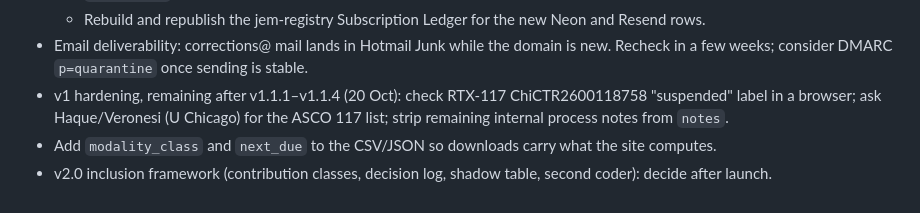
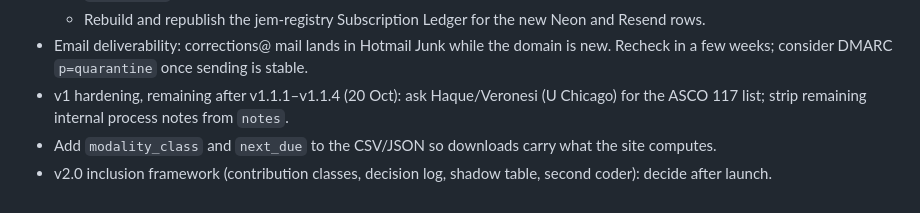
Before and after one commit to JEM-Fizbit/ai-molecules-in-the-clinic, a Markdown page: BACKLOG.md, the part around the change. Drawn GitHub-style.

Commit message:
Backlog: RTX-117 ChiCTR checked (not yet recruiting, not suspended)
Co-Authored-By: Claude Opus 5.5 <noreply@anthropic.com>

```diff
--- a/BACKLOG.md
+++ b/BACKLOG.md
@@ -28,6 +28,6 @@ The registry has been public since 20 Oct 2026, 09:15 (see `docs/DECISIONS.md`).
   - Add this repo to the personal `project-docs-audit` scheduled task. Get the full trigger first, because a partial `job_config` update wipes its prompt.
   - Rebuild and republish the jem-registry Subscription Ledger for the new Neon and Resend rows.
 - Email deliverability: corrections@ mail lands in Hotmail Junk while the domain is new. Recheck in a few weeks; consider DMARC `p=quarantine` once sending is stable.
-- v1 hardening, remaining after v1.1.1–v1.1.4 (20 Oct): check RTX-117 ChiCTR2600118758 "suspended" label in a browser; ask Haque/Veronesi (U Chicago) for the ASCO 117 list; strip remaining internal process notes from `notes`.
+- v1 hardening, remaining after v1.1.1–v1.1.4 (20 Oct): ask Haque/Veronesi (U Chicago) for the ASCO 117 list; strip remaining internal process notes from `notes`.
 - Add `modality_class` and `next_due` to the CSV/JSON so downloads carry what the site computes.
 - v2.0 inclusion framework (contribution classes, decision log, shadow table, second coder): decide after launch.
```
